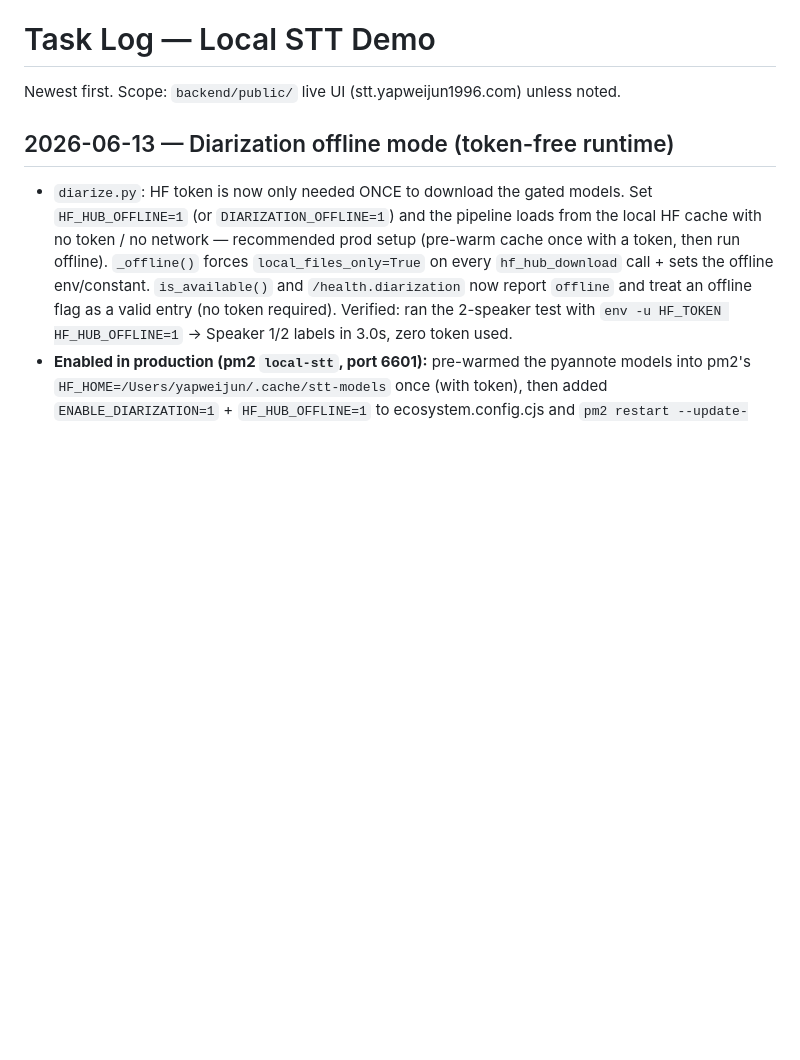
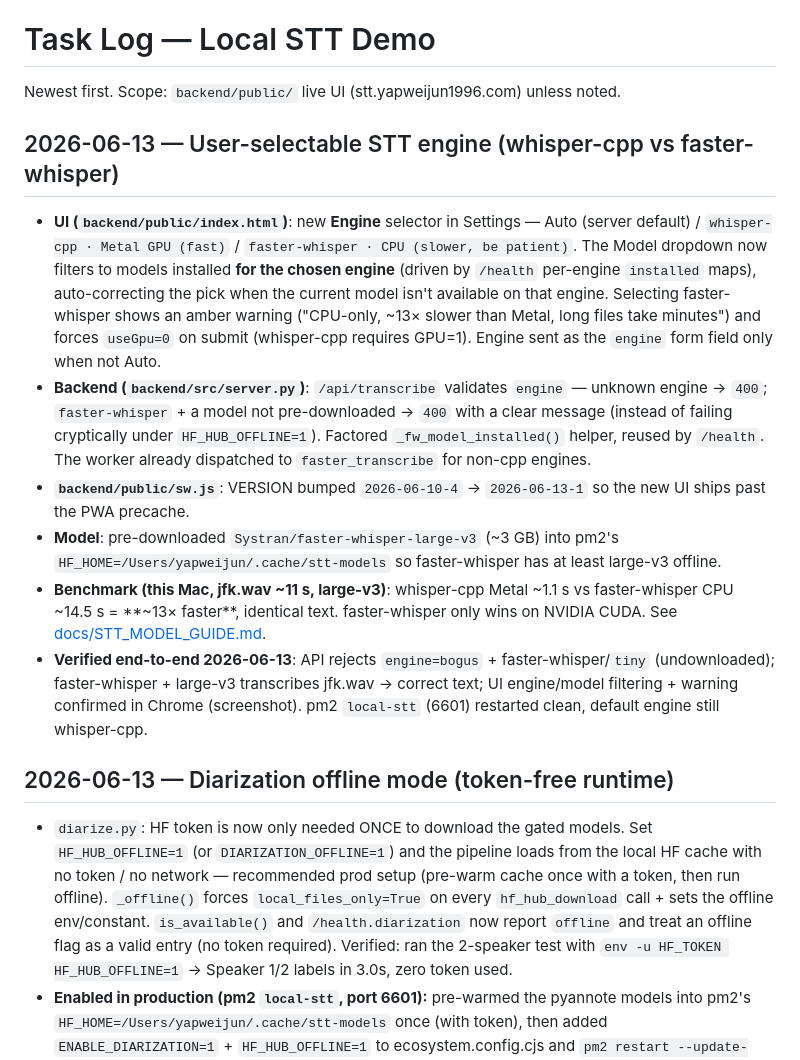
Before and after one commit to yapweijun1996/Local-STT-Demo, a Markdown page: task.md, the part around the change. Rendered like a GitHub page; blank space fills up the shorter version.

```diff
--- a/task.md
+++ b/task.md
@@ -1,6 +1,31 @@
 # Task Log — Local STT Demo
 
 Newest first. Scope: `backend/public/` live UI (stt.yapweijun1996.com) unless noted.
+
+## 2026-06-13 — User-selectable STT engine (whisper-cpp vs faster-whisper)
+
+- **UI (`backend/public/index.html`)**: new **Engine** selector in Settings — Auto (server
+  default) / `whisper-cpp · Metal GPU (fast)` / `faster-whisper · CPU (slower, be patient)`.
+  The Model dropdown now filters to models installed **for the chosen engine** (driven by
+  `/health` per-engine `installed` maps), auto-correcting the pick when the current model isn't
+  available on that engine. Selecting faster-whisper shows an amber warning ("CPU-only, ~13×
+  slower than Metal, long files take minutes") and forces `useGpu=0` on submit (whisper-cpp
+  requires GPU=1). Engine sent as the `engine` form field only when not Auto.
+- **Backend (`backend/src/server.py`)**: `/api/transcribe` validates `engine` — unknown engine
+  → `400`; `faster-whisper` + a model not pre-downloaded → `400` with a clear message (instead
+  of failing cryptically under `HF_HUB_OFFLINE=1`). Factored `_fw_model_installed()` helper,
+  reused by `/health`. The worker already dispatched to `faster_transcribe` for non-cpp engines.
+- **`backend/public/sw.js`**: VERSION bumped `2026-06-10-4` → `2026-06-13-1` so the new UI ships
+  past the PWA precache.
+- **Model**: pre-downloaded `Systran/faster-whisper-large-v3` (~3 GB) into pm2's
+  `HF_HOME=/Users/yapweijun/.cache/stt-models` so faster-whisper has at least large-v3 offline.
+- **Benchmark (this Mac, jfk.wav ~11 s, large-v3)**: whisper-cpp Metal ~1.1 s vs faster-whisper
+  CPU ~14.5 s = **~13× faster**, identical text. faster-whisper only wins on NVIDIA CUDA. See
+  [docs/STT_MODEL_GUIDE.md](docs/STT_MODEL_GUIDE.md).
+- **Verified end-to-end 2026-06-13**: API rejects `engine=bogus` + faster-whisper/`tiny`
+  (undownloaded); faster-whisper + large-v3 transcribes jfk.wav → correct text; UI engine/model
+  filtering + warning confirmed in Chrome (screenshot). pm2 `local-stt` (6601) restarted clean,
+  default engine still whisper-cpp.
 
 ## 2026-06-13 — Diarization offline mode (token-free runtime)
 
```
Also changed, not shown: docs/STT_MODEL_GUIDE.md (+25 -3 lines).
